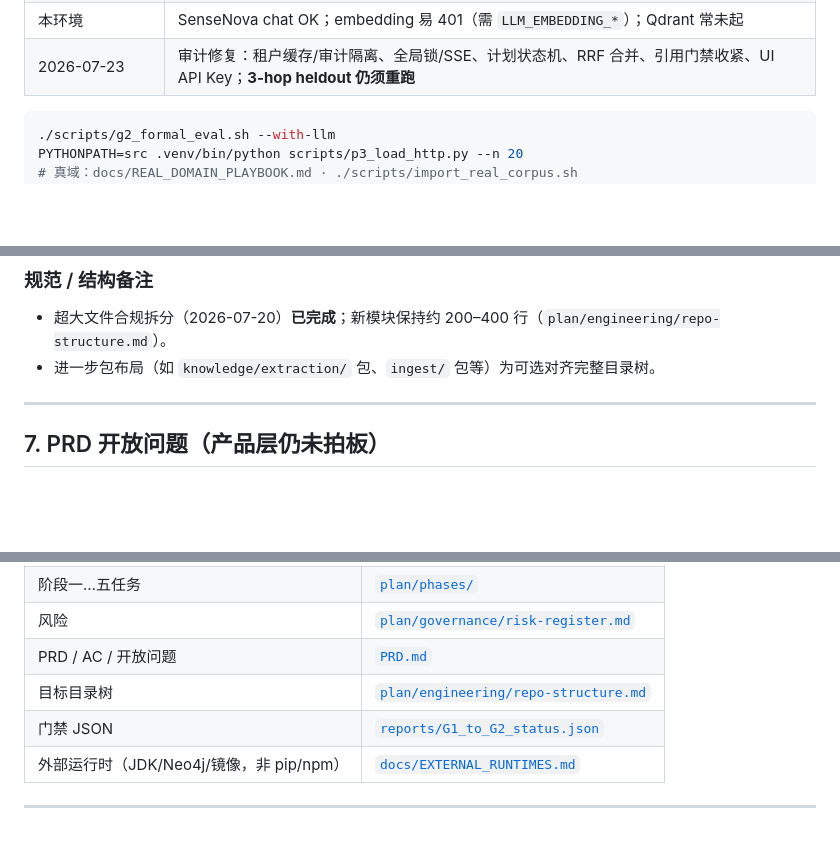
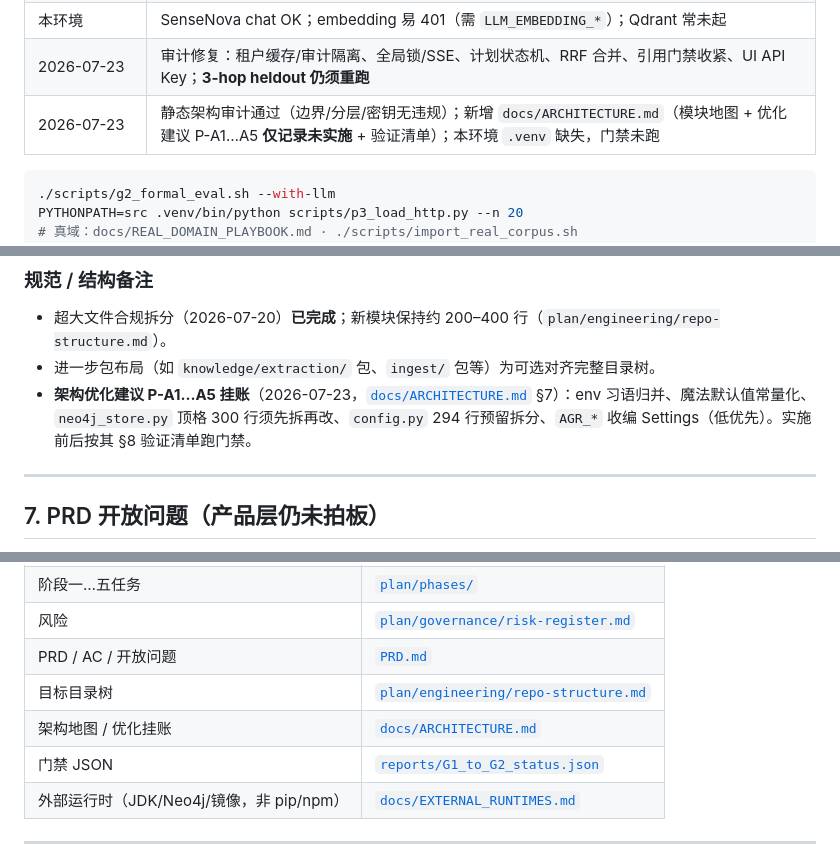
Before and after one commit to RightCloudhub/AG, a Markdown page: docs/IMPORTANT.md, 3 parts joined by grey strips. Drawn GitHub-style; blank space fills up the shorter version.

Commit message:
docs: add architecture audit doc and update docs/IMPORTANT.md ledger

````diff
--- a/docs/IMPORTANT.md
+++ b/docs/IMPORTANT.md
@@ -33,6 +33,7 @@
 | 2026-07-22 | badcase：no_answer 评分 + critic 续跳；真域剧本 `docs/REAL_DOMAIN_PLAYBOOK.md`；P95 脚手架 `p3_load_http.py` |
 | 本环境 | SenseNova chat OK；embedding 易 401（需 `LLM_EMBEDDING_*`）；Qdrant 常未起 |
 | 2026-07-23 | 审计修复：租户缓存/审计隔离、全局锁/SSE、计划状态机、RRF 合并、引用门禁收紧、UI API Key；**3-hop heldout 仍须重跑** |
+| 2026-07-23 | 静态架构审计通过（边界/分层/密钥无违规）；新增 `docs/ARCHITECTURE.md`（模块地图 + 优化建议 P-A1…A5 **仅记录未实施** + 验证清单）；本环境 `.venv` 缺失，门禁未跑 |
 
 ```bash
 ./scripts/g2_formal_eval.sh --with-llm
@@ -187,6 +188,7 @@ PYTHONPATH=src .venv/bin/python scripts/p3_load_http.py --n 20
 
 - 超大文件合规拆分（2026-07-20）**已完成**；新模块保持约 200–400 行（`plan/engineering/repo-structure.md`）。
 - 进一步包布局（如 `knowledge/extraction/` 包、`ingest/` 包等）为可选对齐完整目录树。
+- **架构优化建议 P-A1…A5 挂账**（2026-07-23，[`docs/ARCHITECTURE.md`](./ARCHITECTURE.md) §7）：env 习语归并、魔法默认值常量化、`neo4j_store.py` 顶格 300 行须先拆再改、`config.py` 294 行预留拆分、`AGR_*` 收编 Settings（低优先）。实施前后按其 §8 验证清单跑门禁。
 
 ---
 
@@ -272,6 +274,7 @@ PRD 仍为**初稿待评审**；AC 数值指标需结合试点业务最终确认
 | 风险 | [`plan/governance/risk-register.md`](../plan/governance/risk-register.md) |
 | PRD / AC / 开放问题 | [`PRD.md`](../PRD.md) |
 | 目标目录树 | [`plan/engineering/repo-structure.md`](../plan/engineering/repo-structure.md) |
+| 架构地图 / 优化挂账 | [`docs/ARCHITECTURE.md`](./ARCHITECTURE.md) |
 | 门禁 JSON | [`reports/G1_to_G2_status.json`](../reports/G1_to_G2_status.json) |
 | 外部运行时（JDK/Neo4j/镜像，非 pip/npm） | [`docs/EXTERNAL_RUNTIMES.md`](./EXTERNAL_RUNTIMES.md) |
 
````
Also changed, not shown: docs/ARCHITECTURE.md (added, +127 -0 lines).
